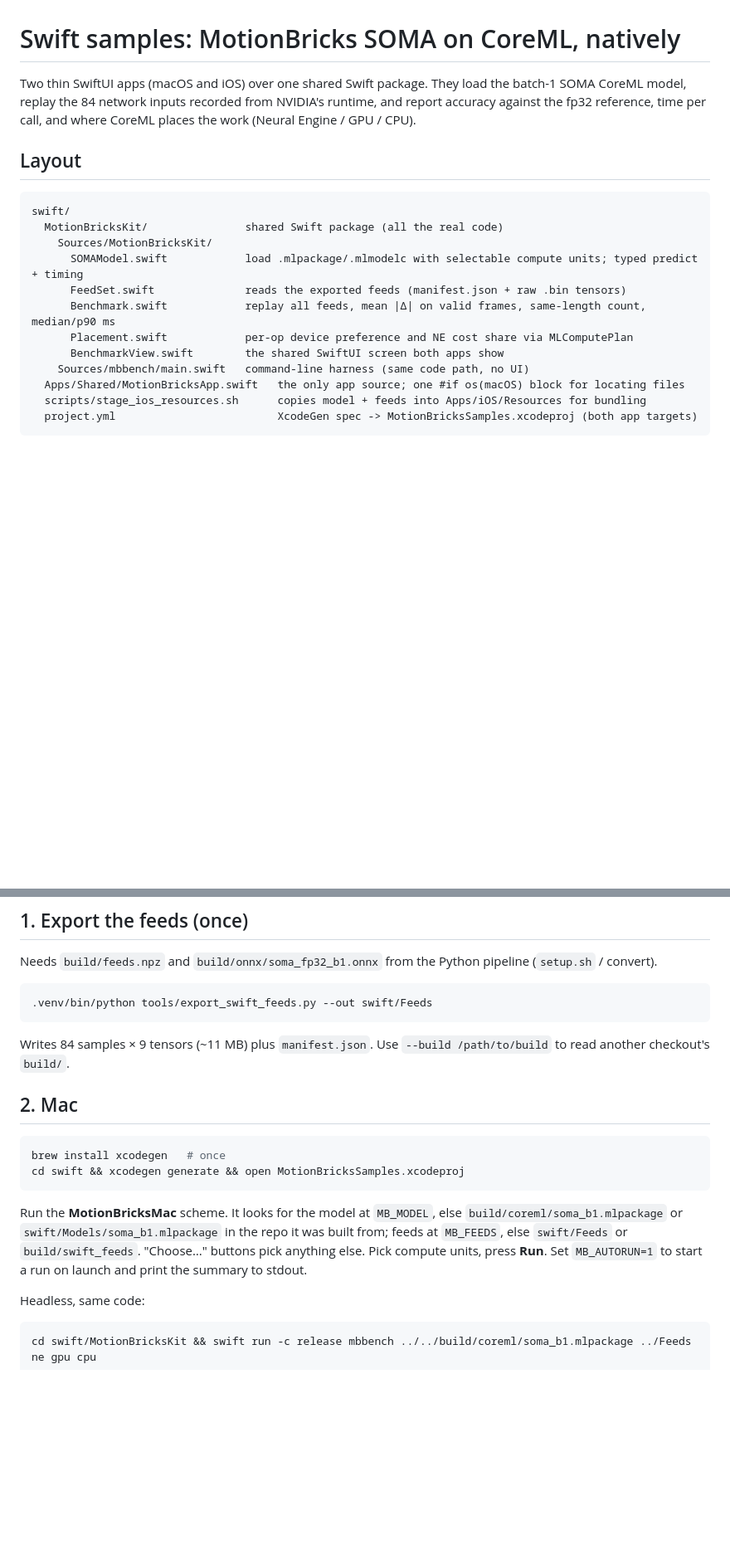
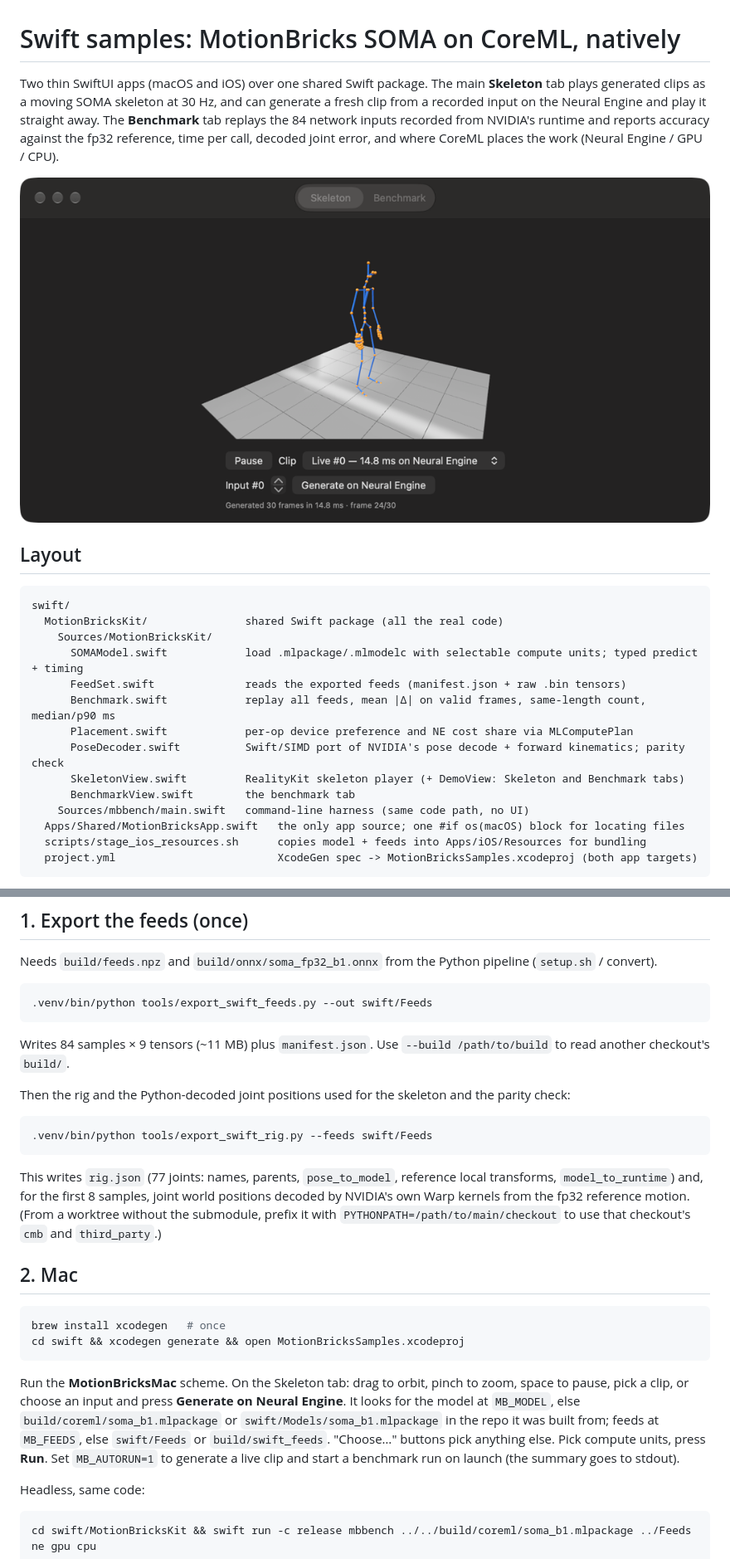
Before and after one commit to brookesdjb/coreml-motion-bricks, a Markdown page: swift/README.md, 2 parts joined by grey strips. Shown at 83% size. Rendered like a GitHub page; pictures changed too: swift/docs/skeleton-mac.png (added); blank space fills up the shorter version.

````diff
--- a/swift/README.md
+++ b/swift/README.md
@@ -1,8 +1,12 @@
 # Swift samples: MotionBricks SOMA on CoreML, natively
 
-Two thin SwiftUI apps (macOS and iOS) over one shared Swift package. They load the batch-1 SOMA CoreML
-model, replay the 84 network inputs recorded from NVIDIA's runtime, and report accuracy against the fp32
-reference, time per call, and where CoreML places the work (Neural Engine / GPU / CPU).
+Two thin SwiftUI apps (macOS and iOS) over one shared Swift package. The main **Skeleton** tab plays
+generated clips as a moving SOMA skeleton at 30 Hz, and can generate a fresh clip from a recorded input on
+the Neural Engine and play it straight away. The **Benchmark** tab replays the 84 network inputs recorded
+from NVIDIA's runtime and reports accuracy against the fp32 reference, time per call, decoded joint error,
+and where CoreML places the work (Neural Engine / GPU / CPU).
+
+![Skeleton tab on the Mac, playing a clip just generated on the Neural Engine](docs/skeleton-mac.png)
 
 ## Layout
 
@@ -14,7 +18,9 @@ swift/
       FeedSet.swift              reads the exported feeds (manifest.json + raw .bin tensors)
       Benchmark.swift            replay all feeds, mean |Δ| on valid frames, same-length count, median/p90 ms
       Placement.swift            per-op device preference and NE cost share via MLComputePlan
-      BenchmarkView.swift        the shared SwiftUI screen both apps show
+      PoseDecoder.swift          Swift/SIMD port of NVIDIA's pose decode + forward kinematics; parity check
+      SkeletonView.swift         RealityKit skeleton player (+ DemoView: Skeleton and Benchmark tabs)
+      BenchmarkView.swift        the benchmark tab
     Sources/mbbench/main.swift   command-line harness (same code path, no UI)
   Apps/Shared/MotionBricksApp.swift   the only app source; one #if os(macOS) block for locating files
   scripts/stage_ios_resources.sh      copies model + feeds into Apps/iOS/Resources for bundling
@@ -37,6 +43,17 @@ Needs `build/feeds.npz` and `build/onnx/soma_fp32_b1.onnx` from the Python pipel
 
 Writes 84 samples × 9 tensors (~11 MB) plus `manifest.json`. Use `--build /path/to/build` to read another checkout's `build/`.
 
+Then the rig and the Python-decoded joint positions used for the skeleton and the parity check:
+
+```bash
+.venv/bin/python tools/export_swift_rig.py --feeds swift/Feeds
+```
+
+This writes `rig.json` (77 joints: names, parents, `pose_to_model`, reference local transforms,
+`model_to_runtime`) and, for the first 8 samples, joint world positions decoded by NVIDIA's own Warp
+kernels from the fp32 reference motion. (From a worktree without the submodule, prefix it with
+`PYTHONPATH=/path/to/main/checkout` to use that checkout's `cmb` and `third_party`.)
+
 ## 2. Mac
 
 ```bash
@@ -44,10 +61,11 @@ brew install xcodegen   # once
 cd swift && xcodegen generate && open MotionBricksSamples.xcodeproj
 ```
 
-Run the **MotionBricksMac** scheme. It looks for the model at `MB_MODEL`, else `build/coreml/soma_b1.mlpackage`
+Run the **MotionBricksMac** scheme. On the Skeleton tab: drag to orbit, pinch to zoom, space to pause,
+pick a clip, or choose an input and press **Generate on Neural Engine**. It looks for the model at `MB_MODEL`, else `build/coreml/soma_b1.mlpackage`
 or `swift/Models/soma_b1.mlpackage` in the repo it was built from; feeds at `MB_FEEDS`, else `swift/Feeds` or
 `build/swift_feeds`. "Choose…" buttons pick anything else. Pick compute units, press **Run**.
-Set `MB_AUTORUN=1` to start a run on launch and print the summary to stdout.
+Set `MB_AUTORUN=1` to generate a live clip and start a benchmark run on launch (the summary goes to stdout).
 
 Headless, same code:
 
````
Also changed, not shown: other parts of swift/README.md (+34 -7 lines), 8 other files.
